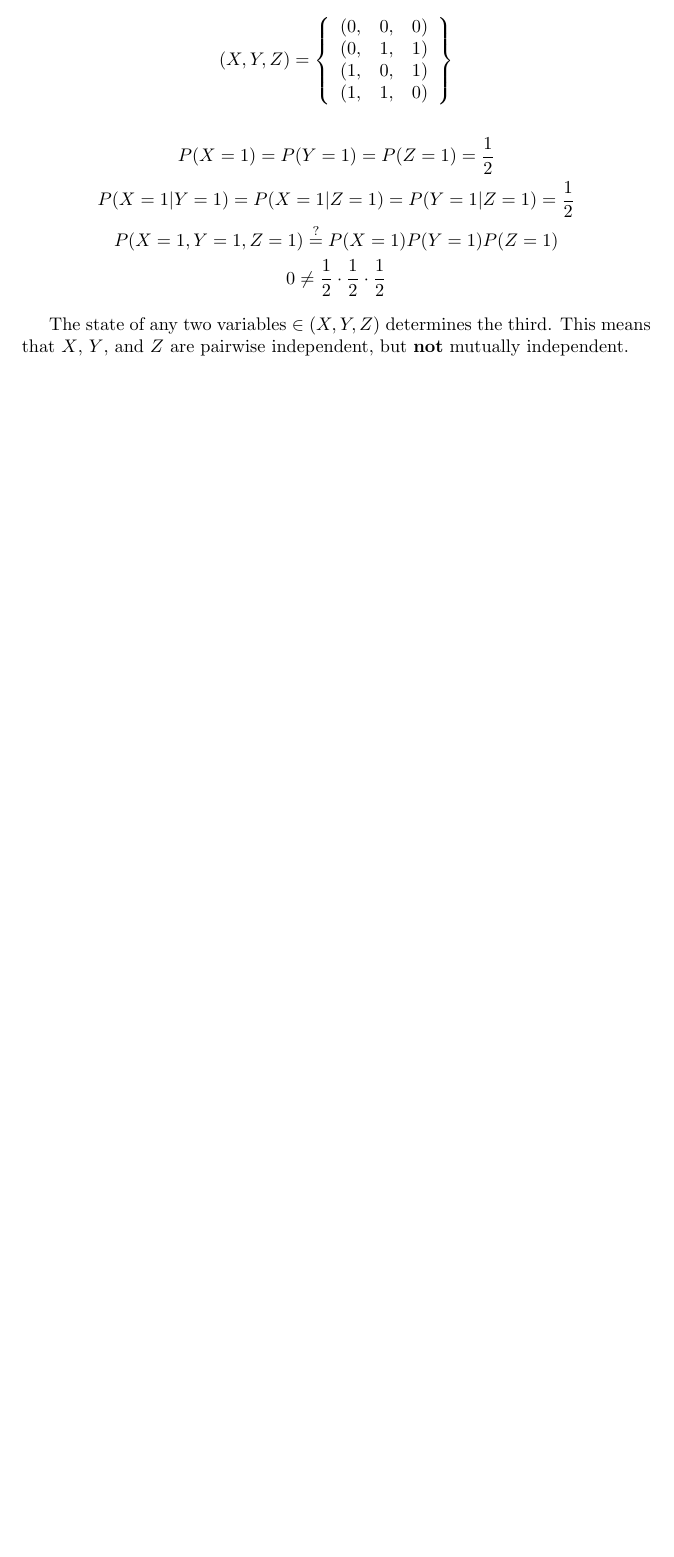
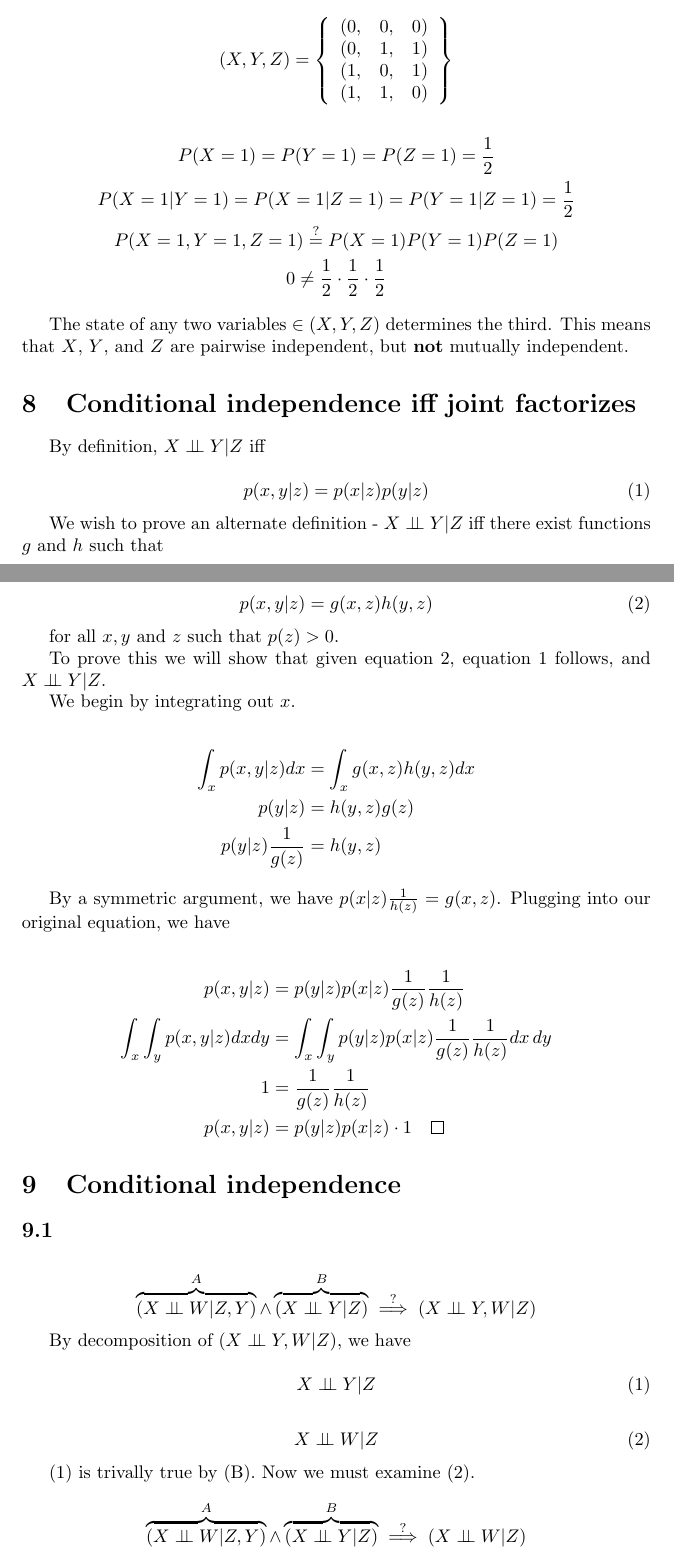
Before and after one commit to astahlman/MLaPP, a LaTeX document (solutions/ch2.tex): part of page 4 of 4 before the commit and two parts of pages 4 and 5 of 8 after it, the two joined at a grey line, cut so that both start at the same text, the shorter picture padded with empty space. Compiled offline with pdfLaTeX.

Commit message:
Work through 2.11

```diff
--- a/solutions/ch2.tex
+++ b/solutions/ch2.tex
@@ -2,6 +2,7 @@
 \documentclass{article}
 \usepackage{amsmath,amsthm}
 \usepackage{cancel}
+\usepackage{indentfirst}
 \begin{document}
 
  % From Wikipedia, not sure where to define this yet...
@@ -165,3 +166,72 @@ The state of any two variables $\in (X, Y, Z)$ determines the third.
 This means that $X$, $Y$, and $Z$ are pairwise independent, but
 \textbf{not} mutually independent.
 
+\section{Conditional independence iff joint factorizes}
+
+\setcounter{equation}{0}
+
+By definition, $X \ci Y | Z$ iff
+
+\begin{equation} \label{eq:8.1}
+  p(x,y|z) = p(x|z)p(y|z)
+\end{equation}
+
+We wish to prove an alternate definition - $X \ci Y | Z$ iff there
+exist functions $g$ and $h$ such that
+
+\begin{equation} \label{eq:8.2}
+  p(x,y|z) = g(x,z)h(y,z)
+\end{equation}
+
+for all $x, y$ and $z$ such that $p(z) > 0$.
+
+To prove this we will show that given equation \ref{eq:8.2}, equation
+\ref{eq:8.1} follows, and $X \ci Y | Z$.
+
+We begin by integrating out $x$.
+
+\begin{align*}
+  \int_x p(x,y|z) dx &= \int_x g(x,z)h(y,z)dx \\
+  p(y|z) &= h(y,z)g(z) \\
+  p(y|z) \frac{1}{g(z)} &= h(y,z)
+\end{align*}
+
+By a symmetric argument, we have $p(x|z) \frac{1}{h(z)} = g(x,z)$.
+Plugging into our original equation, we have
+
+\begin{align*}
+  p(x,y|z) &= p(y|z)p(x|z)\frac{1}{g(z)}\frac{1}{h(z)} \\
+  \int_x \int_y p(x,y|z) dx dy &= \int_x \int_y
+                                 p(y|z)p(x|z)\frac{1}{g(z)}\frac{1}{h(z)}
+  dx\,dy \\
+  1 &= \frac{1}{g(z)}\frac{1}{h(z)} \\
+  p(x,y|z) &= p(y|z)p(x|z) \cdot 1 \qed
+\end{align*}
+
+\section{Conditional independence}
+
+\subsection{}
+
+\setcounter{equation}{0}
+
+\[
+\overbrace{(X \ci W | Z,Y)}^{A} \wedge \overbrace{(X \ci Y | Z)}^{B}
+\stackrel{?}{\implies} (X \ci Y,W | Z)
+\]
+
+By decomposition of $(X \ci Y,W | Z)$, we have
+
+\begin{equation} \label{eq:9.1}
+  X \ci Y | Z
+\end{equation}
+
+\begin{equation} \label{eq:9.2}
+  X \ci W | Z
+\end{equation}
+
+(\ref{eq:9.1}) is trivally true by (B). Now we must examine
+(\ref{eq:9.2}).
+
+\[
+\overbrace{(X \ci W | Z,Y)}^{A} \wedge \overbrace{(X \ci Y | Z)}^{B}
+\stackrel{?}{\implies} (X \ci W | Z)
```
Also changed, not shown: solutions/ch2.pdf (added), solutions/ch2.tex (103 more changed lines).
